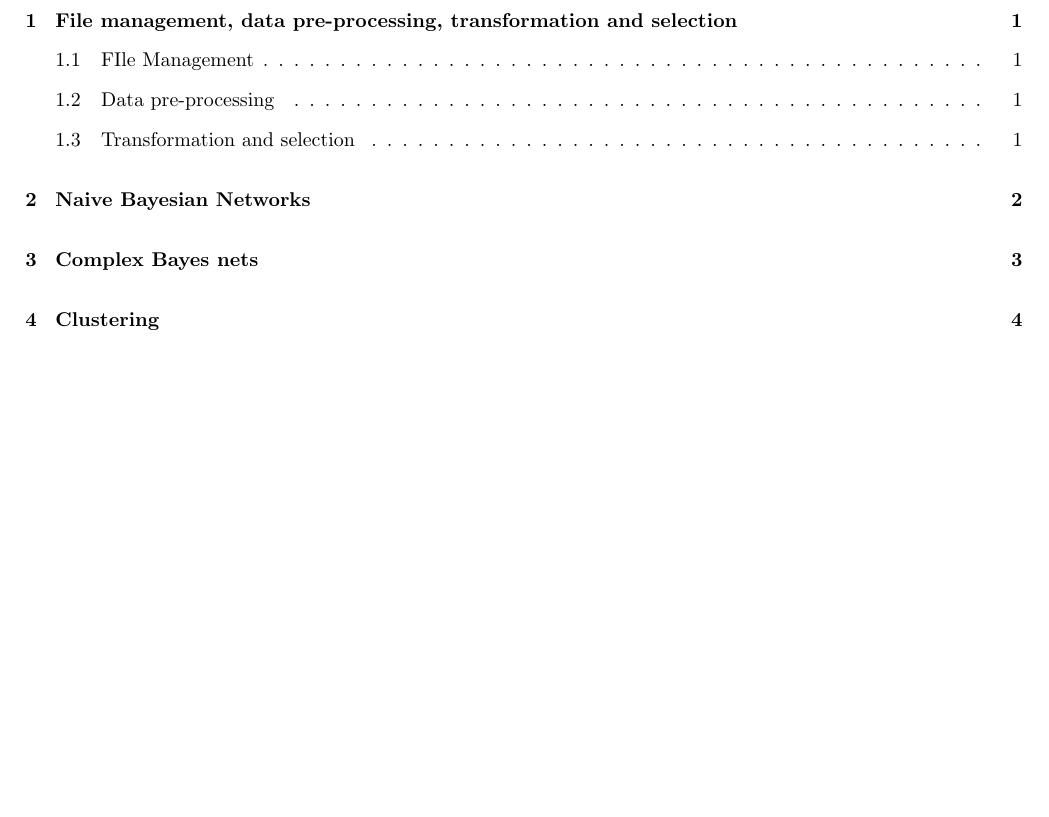
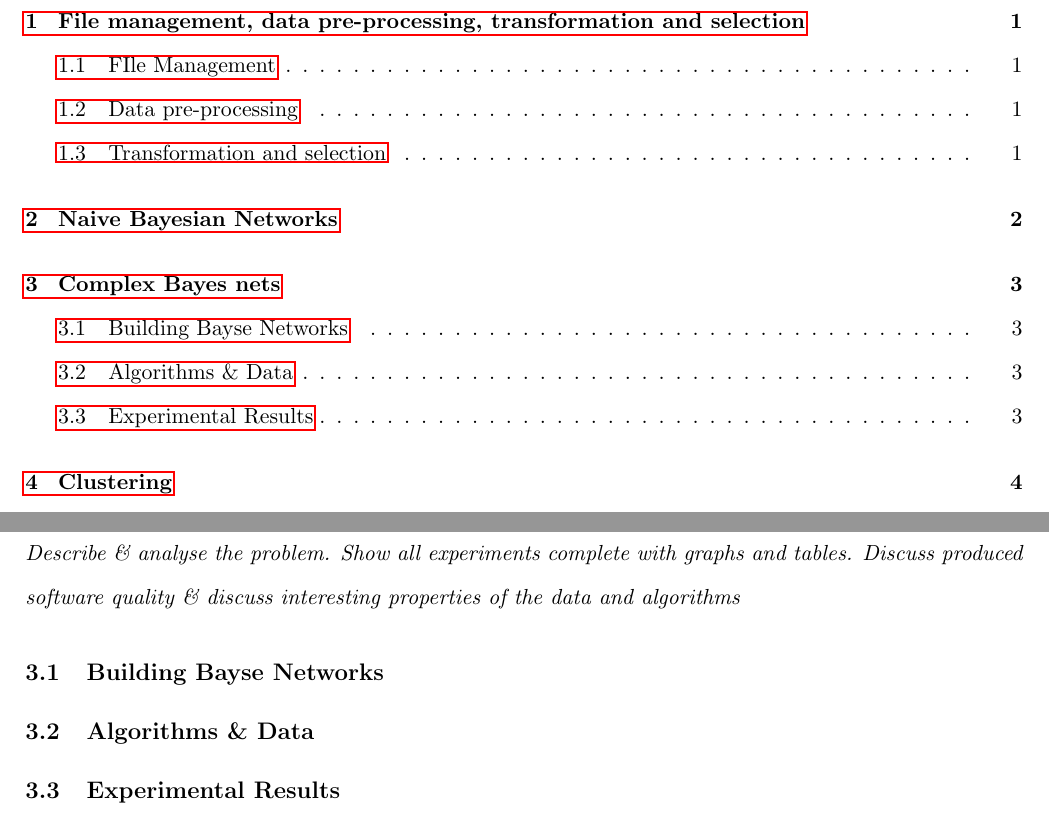
Before and after one commit to friedforfun/Data-Mining-Machine-Learning-CW, a LaTeX document (Report/Report.tex): part of page 2 of 6 before the commit and two parts of pages 2 and 5 of 6 after it, the two joined at a grey line, cut so that both start at the same text, the shorter picture padded with empty space. Compiled offline with pdfLaTeX.

Commit message:
Updated imports

```diff
--- a/Report/Report.tex
+++ b/Report/Report.tex
@@ -1,13 +1,19 @@
-\documentclass{article}
-\usepackage[utf8]{inputenc}
+\documentclass[11pt]{article}
 
 
-\documentclass[11pt]{article}
+\usepackage[utf8]{inputenc}
 \usepackage{setspace}
 \doublespacing
 \usepackage[margin=2cm]{geometry}
 
-\title{Data Mining & ML}
+\usepackage{hyperref}
+\usepackage{graphicx}
+\usepackage{float}
+\usepackage{caption}
+\usepackage{longtable}
+\usepackage{minted}
+
+\title{Data Mining \& ML}
 \author{lewiswilson1497 }
 \date{November 2020}
 
@@ -44,6 +50,15 @@ test
 \pagebreak
 
 \section{Complex Bayes nets}
+\emph{Describe \& analyse the problem. Show all experiments complete with graphs and tables. Discuss produced software quality \& discuss interesting properties of the data and algorithms}
+
+\subsection{Building Bayse Networks}
+
+
+\subsection{Algorithms \& Data}
+
+\subsection{Experimental Results}
+
 
 \pagebreak
 
```
Also changed, not shown: Report/Report.pdf (added).
